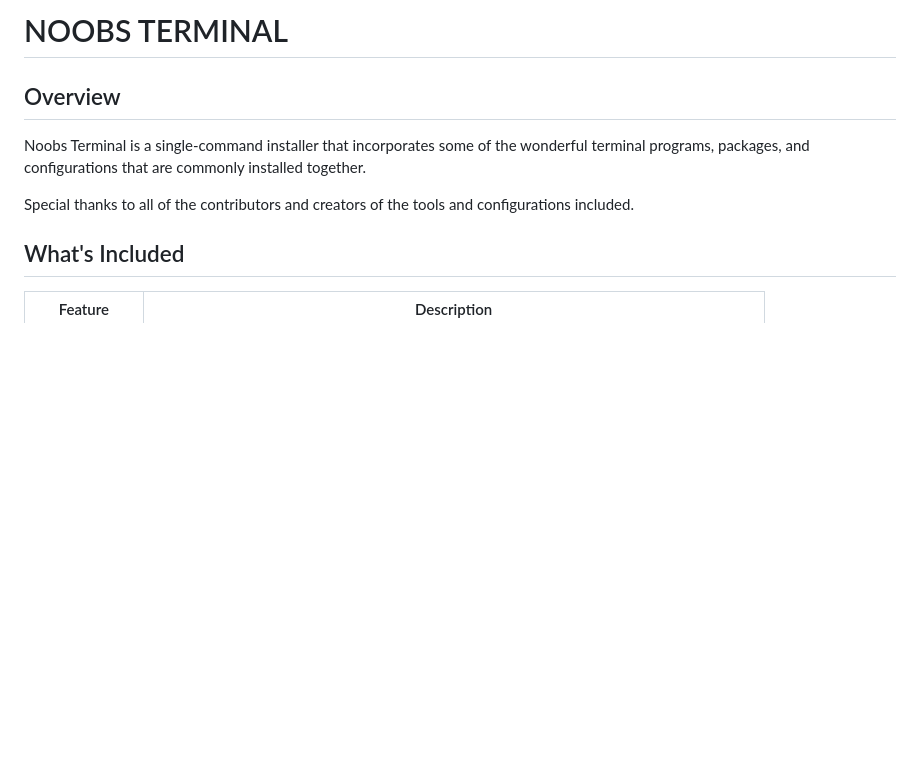
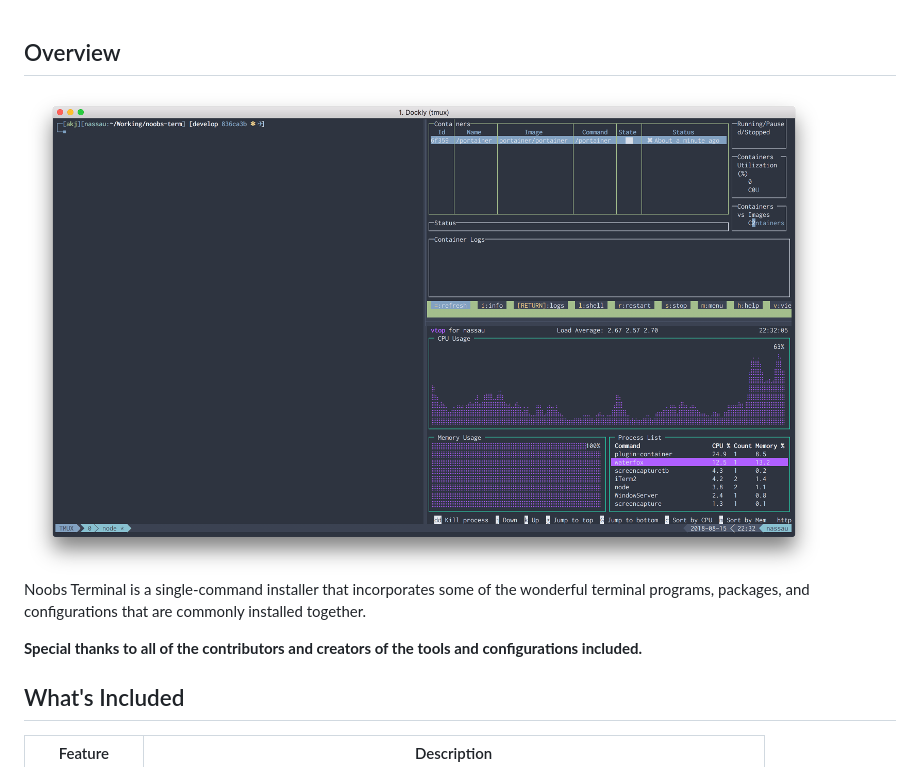
Before and after one commit to aaronkjones/noobs-term, a Markdown page: docs/README.md, the part around the change printed below. Rendered like a GitHub page; pictures changed too: docs/_media/cover_preview_lrg.png (added); blank space fills up the shorter version.

Commit message:
update images

```diff
--- a/docs/README.md
+++ b/docs/README.md
@@ -1,9 +1,9 @@
-# NOOBS TERMINAL
-
 ## Overview
+![](_media/cover_preview_lrg.png)
 Noobs Terminal is a single-command installer that incorporates some of the wonderful terminal programs, packages, and configurations that are commonly installed together.
 
-Special thanks to all of the contributors and creators of the tools and configurations included.
+**Special thanks to all of the contributors and creators of the tools and configurations included.**
+
 
 ## What's Included
 | Feature | Description |
```
Also changed, not shown: other parts of docs/README.md (+1 -1 lines), docs/_media/cover_preview.png, 1 other file.
